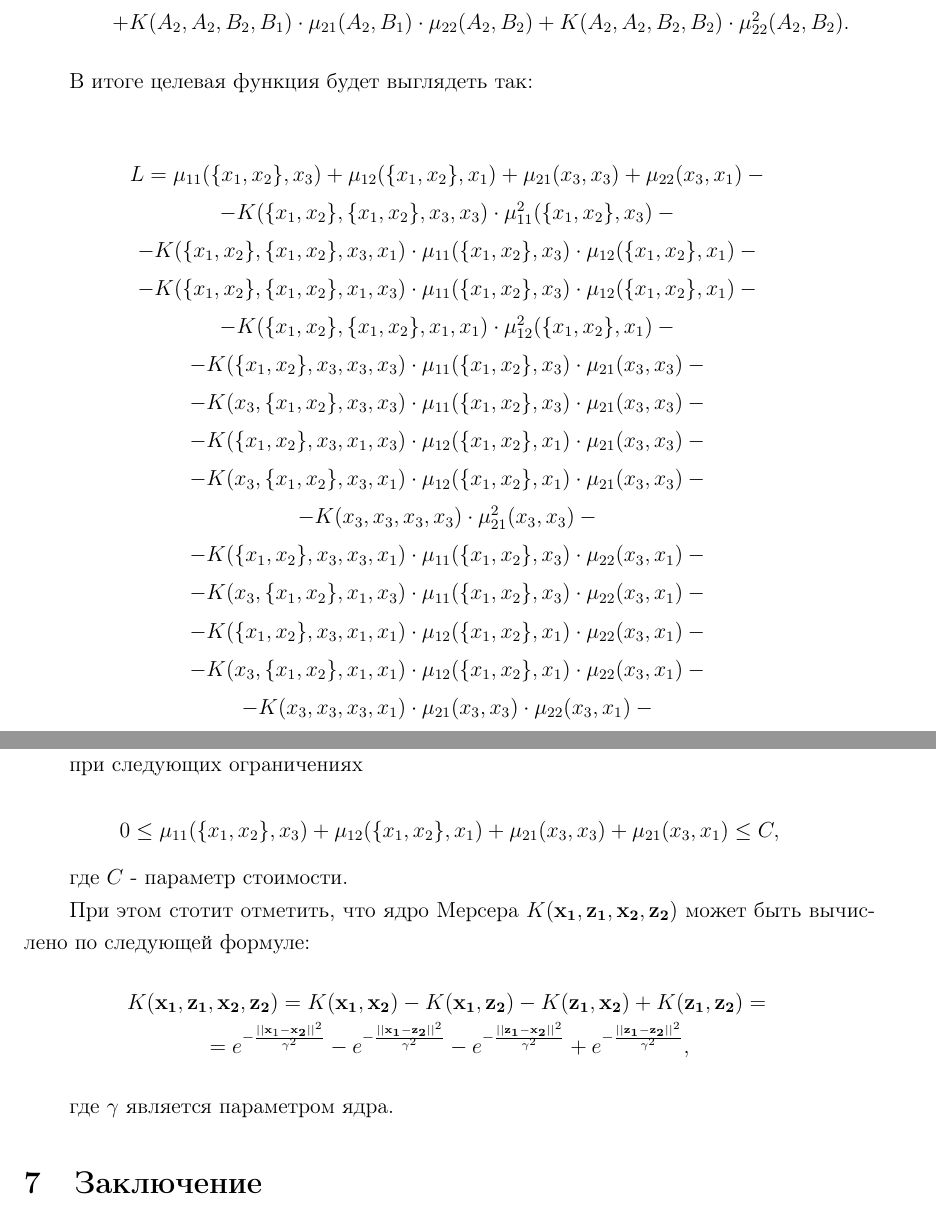
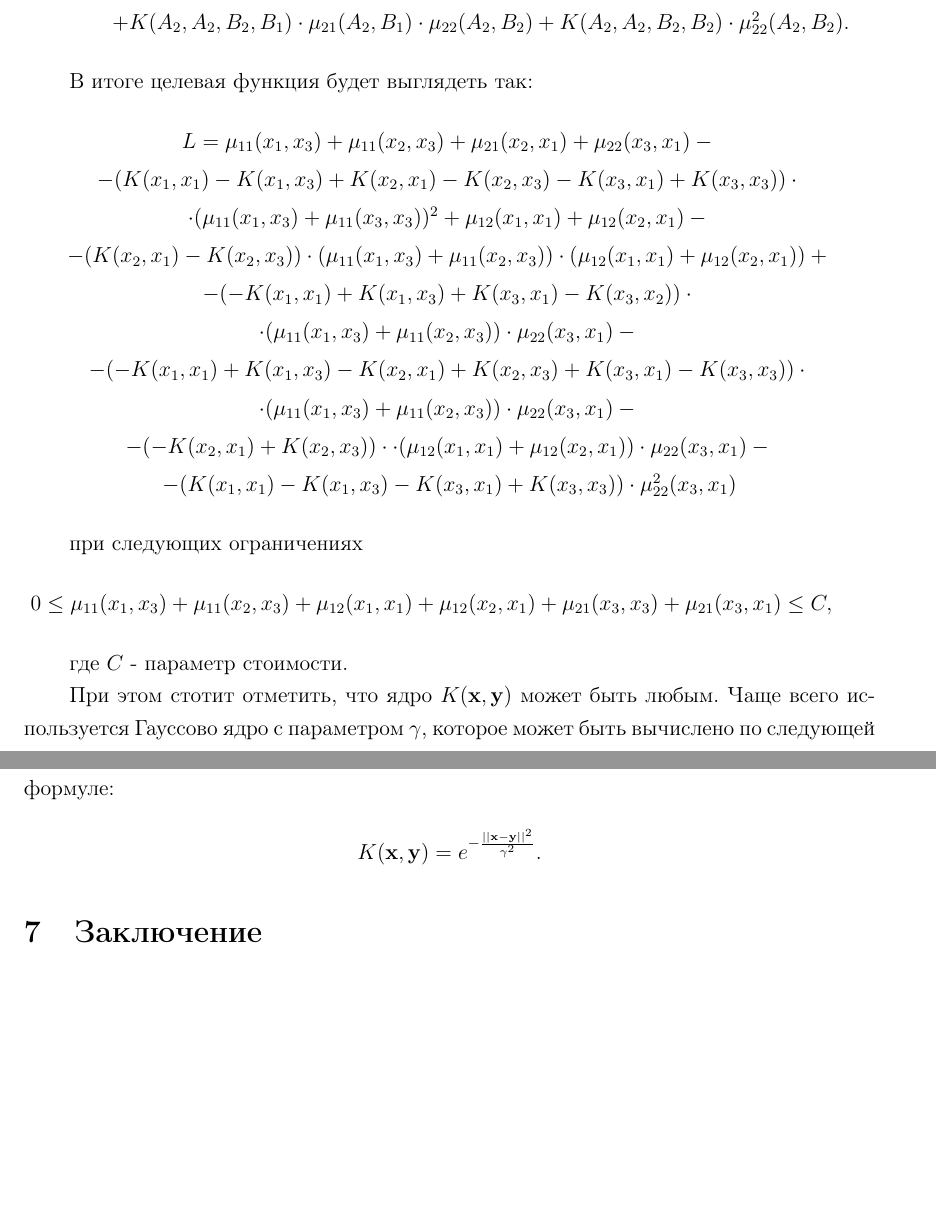
Before and after one commit to igorbotian/phd-articles, a LaTeX document (src/article.tex): two parts of pages 12 and 13 of 14, joined at a grey line, cut so that both start at the same text, the shorter picture padded with empty space. Compiled offline with pdfLaTeX.

Commit message:
- Учтены комментарии Уткина - Более подробно расписан иллюстрационный пример

```diff
--- a/src/article.tex
+++ b/src/article.tex
@@ -5,7 +5,7 @@
 
 \documentclass[12pt,a4paper,oneside]{article}
 
-\title{Нечёткий метод опорных векторов}
+\title{Робастная модель классификации и ранжирования документов при интервальных предпочтениях в обучающей выборке}
 \author{Л.В. Уткин}
 \date{\today}
 
@@ -611,50 +611,37 @@ A_1 = \{x_1, x_2\}, A_2 = \{x_3\}; B_1 = \{x_3\}, B_2 = \{x_1\}.
 
 \par
 В итоге целевая функция будет выглядеть так:
-
+\mbox{}
 \begin{eqnarray*}
-&L = \mu_{11}(\{x_1, x_2\}, x_3) + \mu_{12}(\{x_1, x_2\}, x_1) + \mu_{21}(x_3, x_3) + \mu_{22}(x_3, x_1) - \\
-&- K(\{x_1, x_2\}, \{x_1, x_2\}, x_3, x_3) \cdot \mu^{2}_{11}(\{x_1, x_2\}, x_3) -\\
-&- K(\{x_1, x_2\}, \{x_1, x_2\}, x_3, x_1) \cdot \mu_{11}(\{x_1, x_2\}, x_3) \cdot \mu_{12}(\{x_1, x_2\}, x_1) -\\
-&- K(\{x_1, x_2\}, \{x_1, x_2\}, x_1, x_3) \cdot \mu_{11}(\{x_1, x_2\}, x_3) \cdot \mu_{12}(\{x_1, x_2\}, x_1) -\\
-&- K(\{x_1, x_2\}, \{x_1, x_2\}, x_1, x_1) \cdot \mu^{2}_{12}(\{x_1, x_2\}, x_1) -\\
-&- K(\{x_1, x_2\}, x_3, x_3, x_3) \cdot \mu_{11}(\{x_1, x_2\}, x_3) \cdot \mu_{21}(x_3, x_3) -\\
-&- K(x_3, \{x_1, x_2\}, x_3, x_3) \cdot \mu_{11}(\{x_1, x_2\}, x_3) \cdot \mu_{21}(x_3, x_3) -\\
-&- K(\{x_1, x_2\}, x_3, x_1, x_3) \cdot \mu_{12}(\{x_1, x_2\}, x_1) \cdot \mu_{21}(x_3, x_3) -\\
-&- K(x_3, \{x_1, x_2\}, x_3, x_1) \cdot \mu_{12}(\{x_1, x_2\}, x_1) \cdot \mu_{21}(x_3, x_3) -\\
-&- K(x_3, x_3, x_3, x_3) \cdot \mu^{2}_{21}(x_3, x_3) -\\
-&- K(\{x_1, x_2\}, x_3, x_3, x_1) \cdot \mu_{11}(\{x_1, x_2\}, x_3) \cdot \mu_{22}(x_3, x_1) -\\
-&- K(x_3, \{x_1, x_2\}, x_1, x_3) \cdot \mu_{11}(\{x_1, x_2\}, x_3) \cdot \mu_{22}(x_3, x_1) -\\
-&- K(\{x_1, x_2\}, x_3, x_1, x_1) \cdot \mu_{12}(\{x_1, x_2\}, x_1) \cdot \mu_{22}(x_3, x_1) -\\
-&- K(x_3, \{x_1, x_2\}, x_1, x_1) \cdot \mu_{12}(\{x_1, x_2\}, x_1) \cdot \mu_{22}(x_3, x_1) -\\
-&- K(x_3, x_3, x_3, x_1) \cdot \mu_{21}(x_3, x_3) \cdot \mu_{22}(x_3, x_1) -\\
-&- K(x_3, x_3, x_1, x_3) \cdot \mu_{21}(x_3, x_3) \cdot \mu_{22}(x_3, x_1) -\\
-&- K(x_3, x_3, x_1, x_1) \cdot \mu^{2}_{22}(x_3, x_1)
+&L = \mu_{11}(x_1, x_3) + \mu_{11}(x_2, x_3) + \mu_{21}(x_2, x_1) + \mu_{22}(x_3, x_1) - \\
+&- (K(x_1, x_1) - K(x_1, x_3) + K(x_2, x_1) - K(x_2, x_3) - K(x_3, x_1) + K(x_3, x_ 3)) \cdot \\
+&\cdot (\mu_{11}(x_1, x_3) + \mu_{11}(x_3, x_3))^{2} + \mu_{12}(x_1, x_1) + \mu_{12}(x_2, x_1) - \\
+&- (K(x_2, x_1) - K(x_2, x_3)) \cdot (\mu_{11}(x_1, x_3) + \mu_{11}(x_2, x_3)) \cdot (\mu_{12}(x_1, x_1) + \mu_{12}(x_2, x_1)) +\\
+&- (-K(x_1, x_1) + K(x_1, x_3) + K(x_3, x_1) - K(x_3, x_2)) \cdot \\
+&\cdot (\mu_{11}(x_1, x_3) + \mu_{11}(x_2, x_3)) \cdot \mu_{22}(x_3, x_1) - \\
+&- (-K(x_1, x_1) + K(x_1, x_3) - K(x_2, x_1) + K(x_2, x_3) + K(x_3, x_1) - K(x_3, x_3)) \cdot \\
+& \cdot (\mu_{11}(x_1, x_3) + \mu_{11}(x_2, x_3)) \cdot \mu_{22}(x_3, x_1) -\\
+&- (-K(x_2, x_1) + K(x_2, x_3)) \cdot \cdot (\mu_{12}(x_1, x_1) + \mu_{12}(x_2, x_1)) \cdot \mu_{22}(x_3, x_1) - \\
+&- (K(x_1, x_1) - K(x_1, x_3) - K(x_3, x_1) + K(x_3, x_3)) \cdot \mu^{2}_{22}(x_3, x_1)
 \end{eqnarray*}
 
 \par
 при следующих ограничениях
-
-\[
-0 \leq \mu_{11}(\{x_1, x_2\}, x_3) + \mu_{12}(\{x_1, x_2\}, x_1) + \mu_{21}(x_3, x_3) + \mu_{21}(x_3, x_1) \leq C,
-\]
+\mbox{}
+\begin{eqnarray*}
+0 \leq \mu_{11}(x_1, x_3) + \mu_{11}(x_2, x_3) + \mu_{12}(x_1, x_1) + \mu_{12}(x_2, x_1) + \mu_{21}(x_3, x_3) + \mu_{21}(x_3, x_1) \leq C,
+\end{eqnarray*}
 
 \par
 где \(C\) - параметр стоимости.
 
 \par
-При этом стотит отметить, что ядро Мерсера \(K(\mathbf{x_1},\mathbf{z_1},\mathbf{x_2},\mathbf{z_2})\) может быть вычислено по следующей формуле:
+При этом стотит отметить, что ядро \(K(\mathbf{x},\mathbf{y})\) может быть любым.
+Чаще всего используется Гауссово ядро с параметром \(\gamma\), которое может быть вычислено по следующей формуле:
 \mbox{}
 \begin{eqnarray*}
-&K(\mathbf{x_1}, \mathbf{z_1}, \mathbf{x_2}, \mathbf{z_2}) = K(\mathbf{x_1}, \mathbf{x_2}) - K(\mathbf{x_1}, \mathbf{z_2}) - K(\mathbf{z_1}, \mathbf{x_2}) + K(\mathbf{z_1}, \mathbf{z_2}) = \\
-&= e^{-\frac{||\mathbf{x}_1-\mathbf{x_2}||^2}{\gamma^{2}}}
-- e^{-\frac{||\mathbf{x_1}-\mathbf{z_2}||^2}{\gamma^{2}}}
-- e^{-\frac{||\mathbf{z_1}-\mathbf{x_2}||^2}{\gamma^{2}}}
-+ e^{-\frac{||\mathbf{z_1}-\mathbf{z_2}||^2}{\gamma^{2}}},
+&K(\mathbf{x}, \mathbf{y}) = e^{-\frac{||\mathbf{x}-\mathbf{y}||^2}{\gamma^{2}}}.
 \end{eqnarray*}
-
-\par
-где \(\gamma\) является параметром ядра.
 
 %======================================================================================================================
 \section{Заключение}
```
Also changed, not shown: src/article.tex (6 more changed lines), 1 other file.
